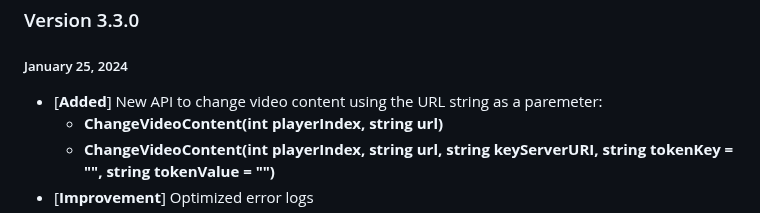
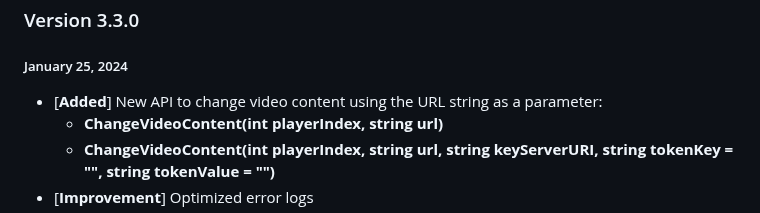
Before and after one commit to HISPlayer/UnityiOS-SDK, a Markdown page: releases.md, the part around the change. Drawn GitHub-style.

```diff
--- a/releases.md
+++ b/releases.md
@@ -2,7 +2,7 @@
 
 ### Version 3.3.0
 ##### January 25, 2024
-- [**Added**] New API to change video content using the URL string as a paremeter:
+- [**Added**] New API to change video content using the URL string as a parameter:
     - **ChangeVideoContent(int playerIndex, string url)**
     - **ChangeVideoContent(int playerIndex, string url, string keyServerURI, string tokenKey = "", string tokenValue = "")**
 - [**Improvement**] Optimized error logs
```
